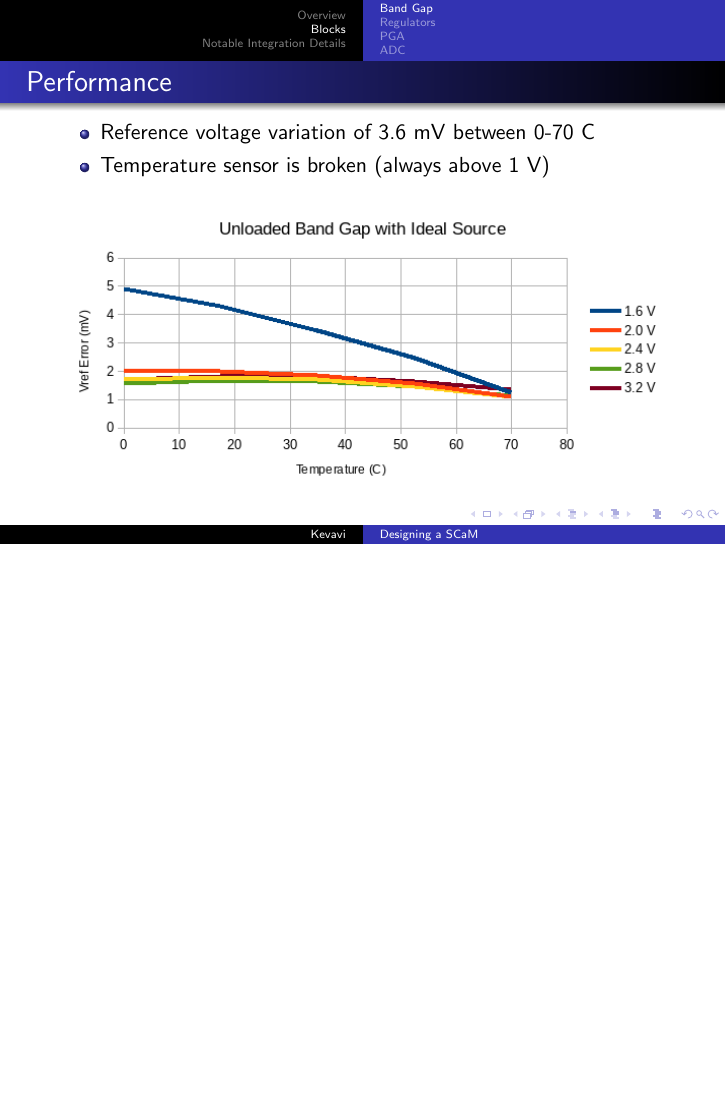
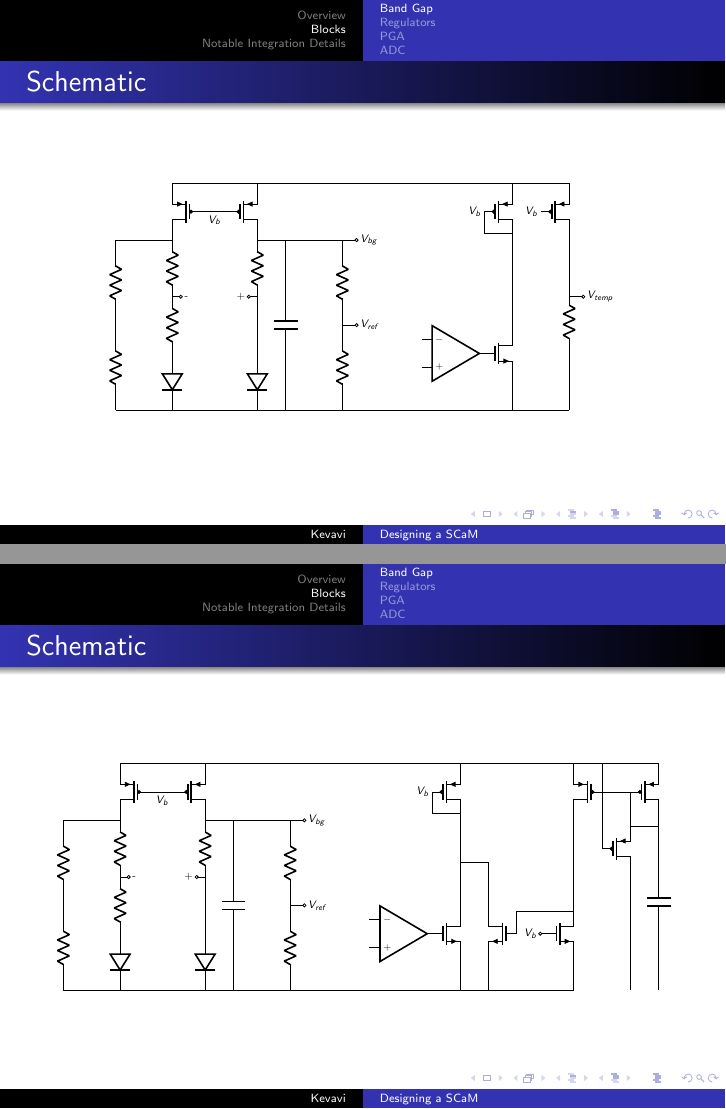
Before and after one commit to aviralpandey/SCaM, LaTeX slides (presentation-3.tex, which reads circuits/bandgap_circuit_w_startup.tex): page 15 of 35 before the commit and pages 14 and 15 of 36 after it, the two joined at a grey line, the shorter picture padded with empty space. Compiled offline with pdfLaTeX.

Commit message:
circuits

```diff
--- /dev/null
+++ b/circuits/bandgap_circuit_w_startup.tex
@@ -0,0 +1,81 @@
+
+\begin{circuitikz}[scale=0.5, transform shape, american resistors]
+    \draw
+    (0,5) node[pmos, xscale=-1](pmos1){}
+    (pmos1.S) -- (0,6)
+    (3,5) node[pmos](pmos2){}
+    (pmos2.S) -- (3,6)
+    (pmos1.G) -- (pmos2.G)
+    (pmos1.D) -- (0,4)
+    (pmos2.D) -- (3,4)
+
+    (0,4) to [R] ++(0,-2)
+    to [R] ++(0,-2)
+    to [Do] ++(0,-2)
+
+    (3,4) to [R] ++(0,-2)
+    to [short] ++(0,-2)
+    to [Do] ++(0,-2)
+    to[short] ++(-5,0)
+
+    (-2,-2) to[R] ++(0,3)
+    to[R] ++(0,3)
+    -| (pmos1.D)
+
+    (6,-2) to[R] ++(0,3)
+    to[R] ++(0,3)
+    -| (pmos2.D)
+
+    (6,4) to[short,-o] ++(0.5, 0)
+    node[anchor=west]{$V_{bg}$}
+    (4,4) to[C] ++(0,-6)
+
+    (6,1) to[short,-o] ++(0.5, 0)
+    node[anchor=west]{$V_{ref}$}
+
+    (0,2) to[short,-o] ++(0.3,0)
+    node[anchor=west]{-}
+    (3,2) to[short,-o] ++(-0.3,0)
+    node[anchor=east]{+}
+
+    (0,-2) to[short] ++(6,0)
+    (0,6) to[short] ++(3,0)
+
+    (10,0) node[op amp](opamp1){}
+    (12,0) node[nmos](nmos1){}
+    (opamp1.out) |- (nmos1.G)
+    (nmos1.S)  |- (0,-2)
+    (12,5) node[pmos](pmos3){}
+    (pmos3.D) -- (nmos1.D)
+    (pmos3.D) -| (pmos3.G)
+    (pmos3.S) |- (0,6)
+
+    (pmos3.G) node[anchor=east] {$V_b$}
+    (pmos1.G) to[short] ++(0.5,0)
+    node[anchor=north]{$V_b$}
+
+    (13,0) node[nmos, xscale=-1](nmos2){}
+    (nmos2.S) |- (12,-2)
+    (nmos2.D) |- (12,2.5)
+
+    (16,0) node[nmos](nmos3){}
+    (16,5) node[pmos, xscale=-1](pmos5){}
+    (nmos3.S) |- (12,-2)
+    (nmos3.D) -- (pmos5.D)
+    (nmos3.G) to[short,-o] ++(-0.2,0)
+    node[anchor=east]{$V_b$}
+    (nmos2.G) |- (nmos3.D)
+    (pmos5.S) |- (0,6)
+
+    (19,5) node[pmos](pmos6){}
+    (pmos6.S) |- (0,6)
+    (pmos6.G) -- (pmos5.G)
+    (pmos6.D) to[C] (19,-2)
+
+    (18,3) node[pmos](pmos7){}
+    (pmos7.G) |- (18,6)
+    (pmos7.S) |- (pmos6.G)
+    (pmos7.S) -| (pmos6.D)
+    (pmos7.D) -- (18,-2)
+    ;
+\end{circuitikz}
--- a/presentation-3.tex
+++ b/presentation-3.tex
@@ -169,10 +169,18 @@ During our final stages of design, we ran into some major issues that either aro
 \end{block}
 \end{frame}
 %
-
 \begin{frame}{Schematic}
+\begin{center}
+    \input{circuits/bandgap_circuit}
+\end{center}
 \end{frame}
-
+%
+\begin{frame}{Schematic}
+\begin{center}
+    \input{circuits/bandgap_circuit_w_startup}
+\end{center}
+\end{frame}
+%
 \begin{frame}{Performance}
 \begin{itemize}
     \item Reference voltage variation of 3.6 mV between 0-70 C
```
